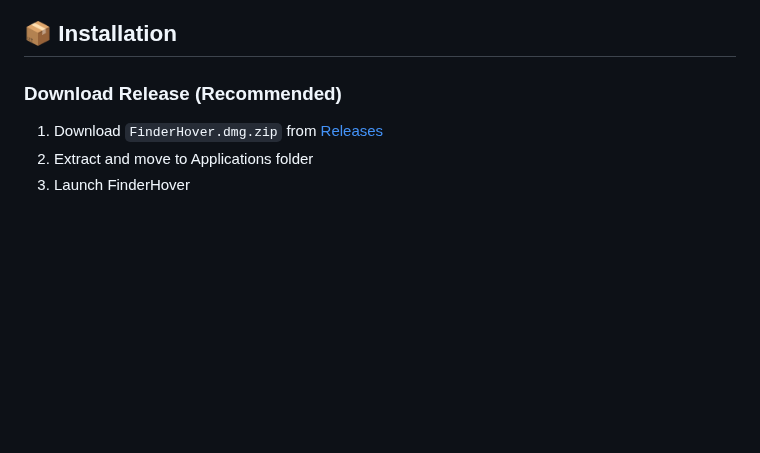
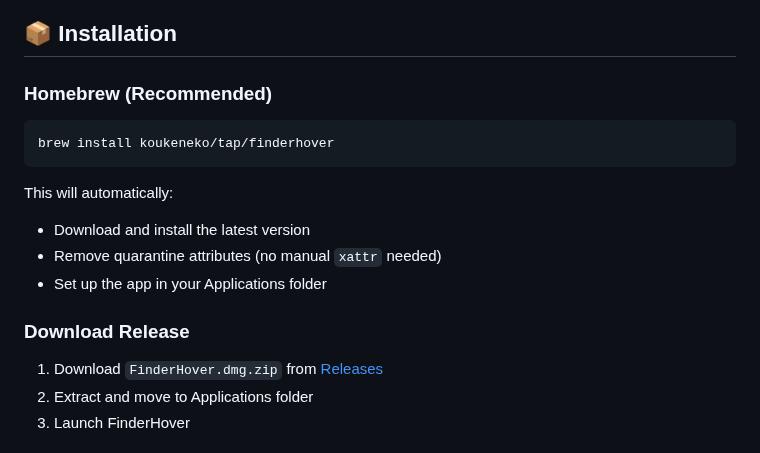
Before and after one commit to KoukeNeko/FinderHover, a Markdown page: README.md, the part around the change. Rendered like a GitHub page; blank space fills up the shorter version.

Commit message:
docs(readme): add Homebrew as recommended installation method
Add a new Homebrew installation section to the README, making it the primary recommended option for easier setup. This includes automatic download, quarantine removal, and app placement, simplifying the process for users. The existing download release method is retained as an alternative.

````diff
--- a/README.md
+++ b/README.md
@@ -52,7 +52,19 @@ A beautiful, highly customizable macOS app that displays rich file information w
 
 ## 📦 Installation
 
-### Download Release (Recommended)
+### Homebrew (Recommended)
+
+```bash
+brew install koukeneko/tap/finderhover
+```
+
+This will automatically:
+
+- Download and install the latest version
+- Remove quarantine attributes (no manual `xattr` needed)
+- Set up the app in your Applications folder
+
+### Download Release
 
 1. Download `FinderHover.dmg.zip` from [Releases](../../releases)
 2. Extract and move to Applications folder
````
